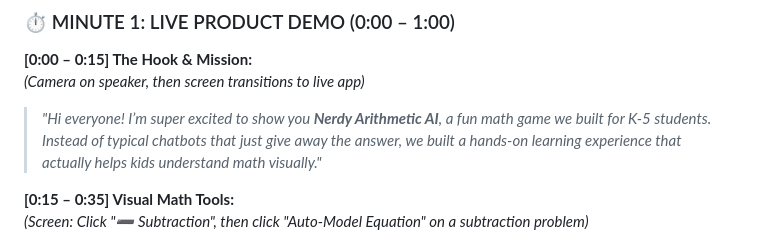
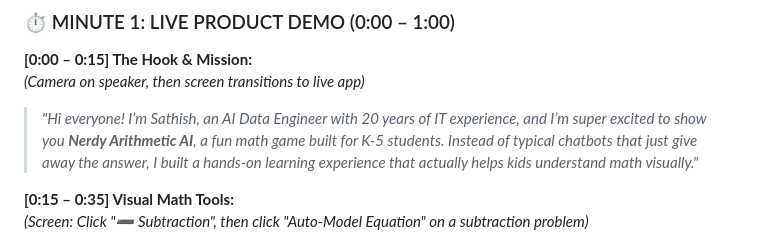
Before and after one commit to SKannaian/nerdy-arithmetic-ai, a Markdown page: DEMO.md, the part around the change. Drawn GitHub-style.

Commit message:
Update DEMO script hook to include personal intro

```diff
--- a/DEMO.md
+++ b/DEMO.md
@@ -37,7 +37,7 @@ Before we get into the demo, here is a quick look at how we built this:
 
 **[0:00 – 0:15] The Hook & Mission:**
 *(Camera on speaker, then screen transitions to live app)*
-> *"Hi everyone! I’m super excited to show you **Nerdy Arithmetic AI**, a fun math game we built for K-5 students. Instead of typical chatbots that just give away the answer, we built a hands-on learning experience that actually helps kids understand math visually."*
+> *"Hi everyone! I’m Sathish, an AI Data Engineer with 20 years of IT experience, and I’m super excited to show you **Nerdy Arithmetic AI**, a fun math game built for K-5 students. Instead of typical chatbots that just give away the answer, I built a hands-on learning experience that actually helps kids understand math visually."*
 
 **[0:15 – 0:35] Visual Math Tools:**
 *(Screen: Click "➖ Subtraction", then click "Auto-Model Equation" on a subtraction problem)*
```
